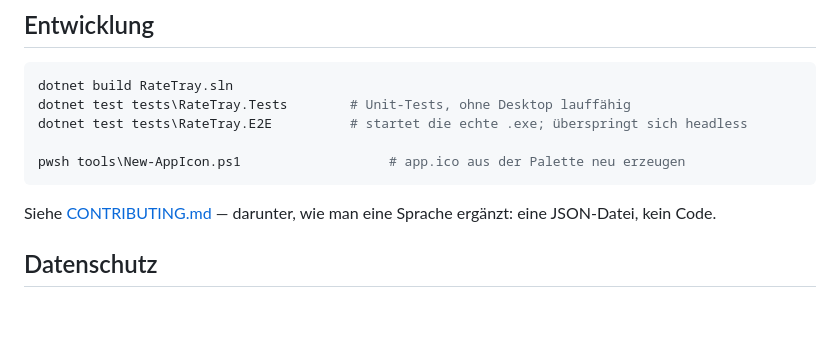
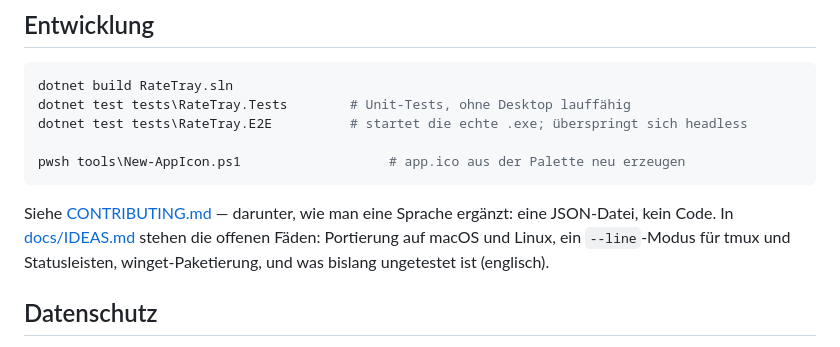
Before and after one commit to nowrap/rate-tray, a Markdown page: README.de.md, the part around the change. Drawn GitHub-style; blank space fills up the shorter version.

````diff
--- a/README.de.md
+++ b/README.de.md
@@ -183,7 +183,9 @@ pwsh tools\New-AppIcon.ps1                   # app.ico aus der Palette neu erzeu
 ```
 
 Siehe [CONTRIBUTING.md](CONTRIBUTING.md) — darunter, wie man eine Sprache ergänzt: eine
-JSON-Datei, kein Code.
+JSON-Datei, kein Code. In [docs/IDEAS.md](docs/IDEAS.md) stehen die offenen Fäden: Portierung
+auf macOS und Linux, ein `--line`-Modus für tmux und Statusleisten, winget-Paketierung, und was
+bislang ungetestet ist (englisch).
 
 ## Datenschutz
 
````
Also changed, not shown: README.md (+2 -1 lines), docs/IDEAS.md (added, +204 -0 lines).
